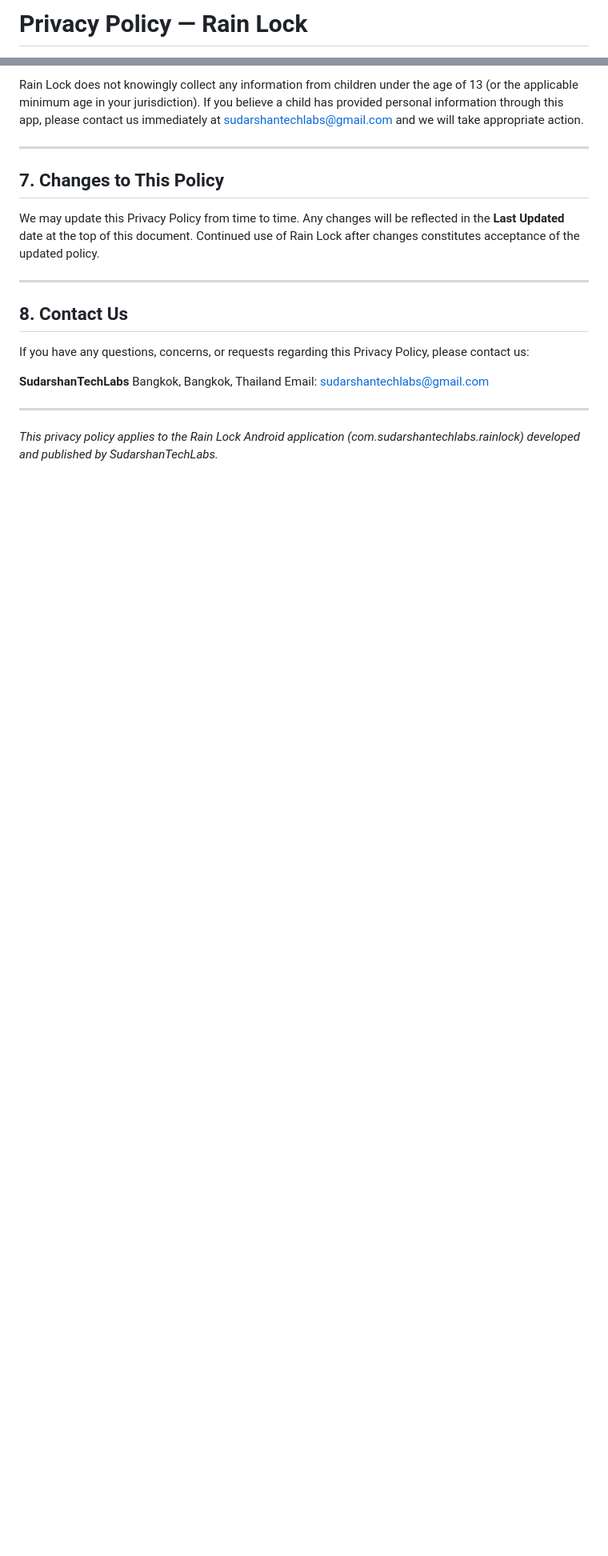
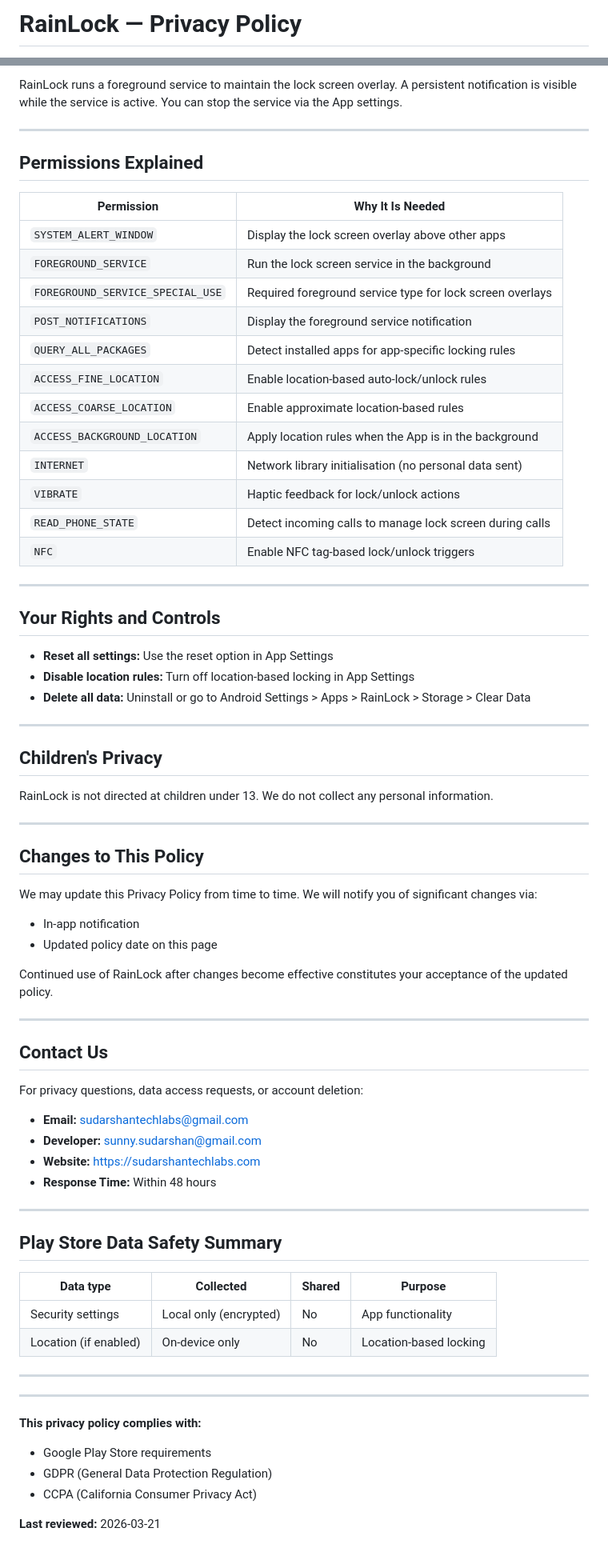
Before and after one commit to SUDARSHANCHAUDHARI/rainlock-privacy-policy, a Markdown page: README.md, 2 parts joined by grey strips. Shown at 80% size. Drawn GitHub-style; blank space fills up the shorter version.

```diff
--- a/README.md
+++ b/README.md
@@ -1,2 +1,2 @@
-# Privacy Policy — Rain Lock
+# RainLock — Privacy Policy
 
@@ -79,22 +72,77 @@ The app is built and signed by SudarshanTechLabs using a secure RSA-2048 keystor
 
-Rain Lock does not knowingly collect any information from children under the age of 13 (or the applicable minimum age in your jurisdiction). If you believe a child has provided personal information through this app, please contact us immediately at sudarshantechlabs@gmail.com and we will take appropriate action.
+RainLock runs a foreground service to maintain the lock screen overlay. A persistent notification is visible while the service is active. You can stop the service via the App settings.
 
 ---
 
-## 7. Changes to This Policy
+## Permissions Explained
 
-We may update this Privacy Policy from time to time. Any changes will be reflected in the **Last Updated** date at the top of this document. Continued use of Rain Lock after changes constitutes acceptance of the updated policy.
+| Permission | Why It Is Needed |
+|---|---|
+| `SYSTEM_ALERT_WINDOW` | Display the lock screen overlay above other apps |
+| `FOREGROUND_SERVICE` | Run the lock screen service in the background |
+| `FOREGROUND_SERVICE_SPECIAL_USE` | Required foreground service type for lock screen overlays |
+| `POST_NOTIFICATIONS` | Display the foreground service notification |
+| `QUERY_ALL_PACKAGES` | Detect installed apps for app-specific locking rules |
+| `ACCESS_FINE_LOCATION` | Enable location-based auto-lock/unlock rules |
+| `ACCESS_COARSE_LOCATION` | Enable approximate location-based rules |
+| `ACCESS_BACKGROUND_LOCATION` | Apply location rules when the App is in the background |
+| `INTERNET` | Network library initialisation (no personal data sent) |
+| `VIBRATE` | Haptic feedback for lock/unlock actions |
+| `READ_PHONE_STATE` | Detect incoming calls to manage lock screen during calls |
+| `NFC` | Enable NFC tag-based lock/unlock triggers |
 
 ---
 
-## 8. Contact Us
+## Your Rights and Controls
 
-If you have any questions, concerns, or requests regarding this Privacy Policy, please contact us:
-
-**SudarshanTechLabs**
-Bangkok, Bangkok, Thailand
-Email: sudarshantechlabs@gmail.com
+- **Reset all settings:** Use the reset option in App Settings
+- **Disable location rules:** Turn off location-based locking in App Settings
+- **Delete all data:** Uninstall or go to Android Settings > Apps > RainLock > Storage > Clear Data
 
 ---
 
-*This privacy policy applies to the Rain Lock Android application (com.sudarshantechlabs.rainlock) developed and published by SudarshanTechLabs.*
+## Children's Privacy
+
+RainLock is not directed at children under 13. We do not collect any personal information.
+
+---
+
+## Changes to This Policy
+
+We may update this Privacy Policy from time to time. We will notify you of significant changes via:
+
+- In-app notification
+- Updated policy date on this page
+
+Continued use of RainLock after changes become effective constitutes your acceptance of the updated policy.
+
+---
+
+## Contact Us
+
+For privacy questions, data access requests, or account deletion:
+
+- **Email:** sudarshantechlabs@gmail.com
+- **Developer:** sunny.sudarshan@gmail.com
+- **Website:** https://sudarshantechlabs.com
+- **Response Time:** Within 48 hours
+
+---
+
+## Play Store Data Safety Summary
+
+| Data type | Collected | Shared | Purpose |
+|---|---|---|---|
+| Security settings | Local only (encrypted) | No | App functionality |
+| Location (if enabled) | On-device only | No | Location-based locking |
+
+---
+
+---
+
+**This privacy policy complies with:**
+- Google Play Store requirements
+- GDPR (General Data Protection Regulation)
+- CCPA (California Consumer Privacy Act)
+
+**Last reviewed:** 2026-03-21
```
Also changed, not shown: other parts of README.md (+43 -50 lines).
